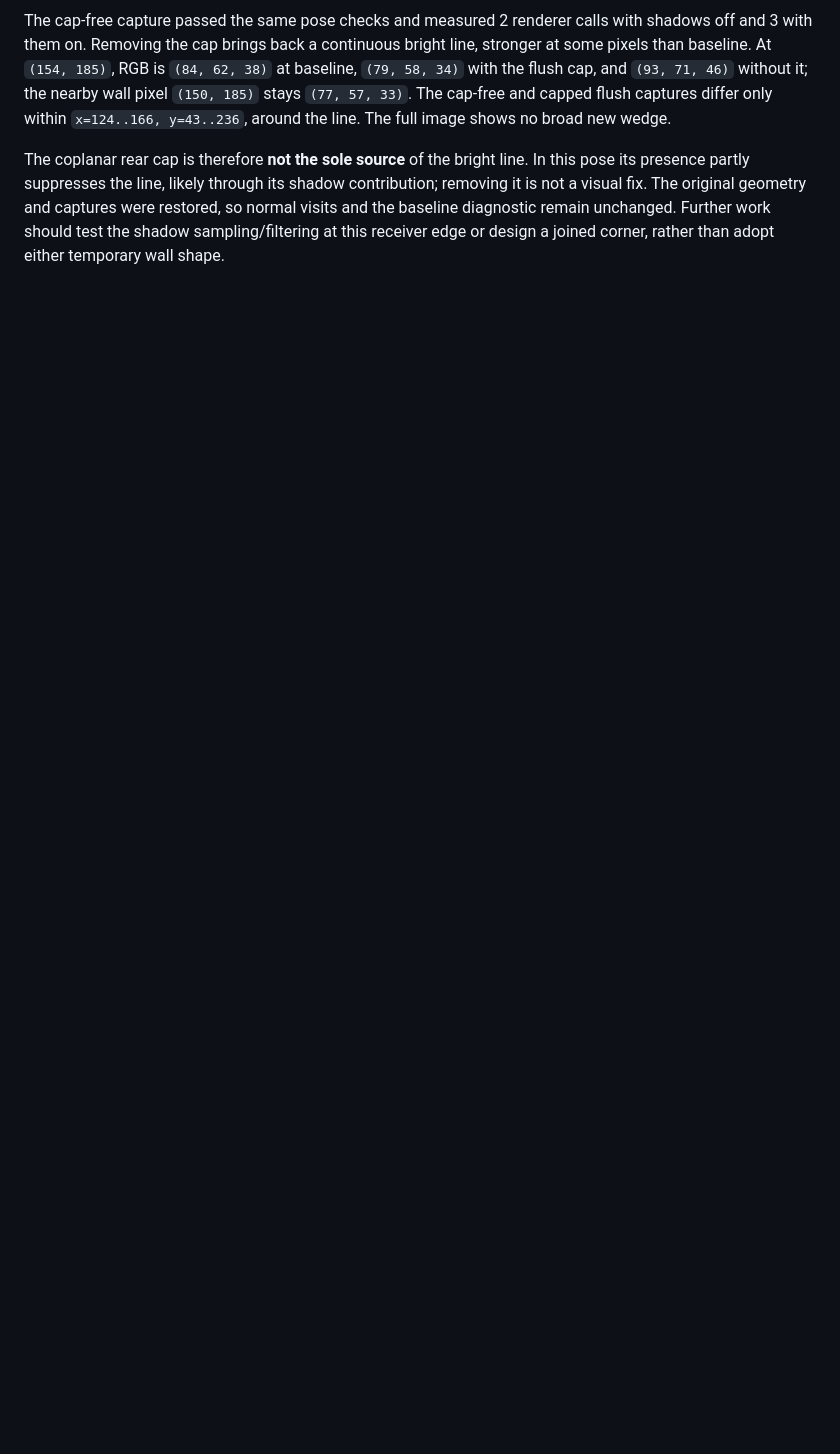
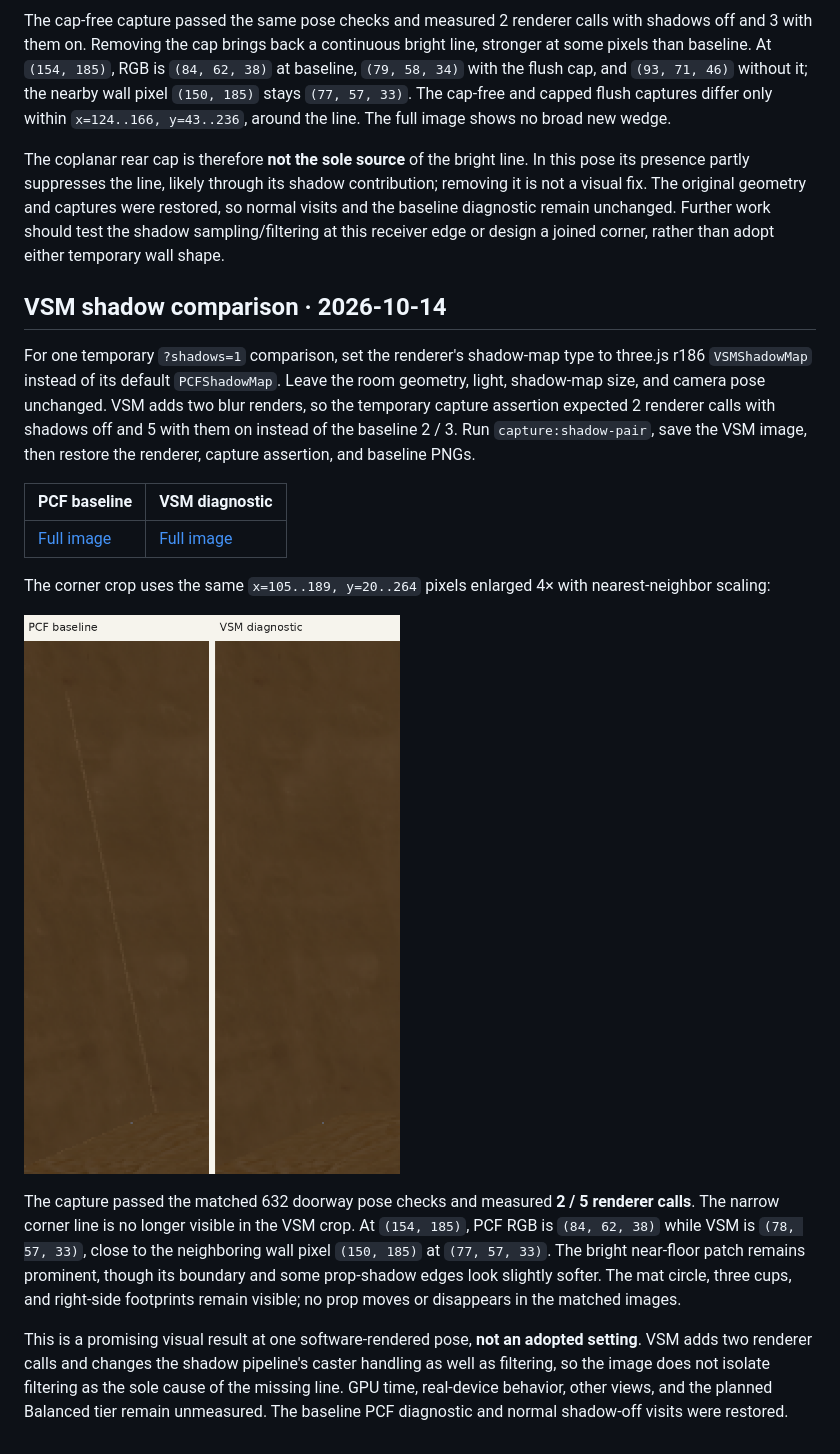
Before and after one commit to wangy113/after-632-gpt-sol-6, a Markdown page: docs/phase0/GEOMETRY_BASELINE.md, the part around the change. Drawn GitHub-style; pictures changed too: docs/phase0/632-doorway-shadow-corner-vsm-compare.png (added); blank space fills up the shorter version.

Commit message:
Compare VSM diagnostic shadows

```diff
--- a/docs/phase0/GEOMETRY_BASELINE.md
+++ b/docs/phase0/GEOMETRY_BASELINE.md
@@ -108,3 +108,19 @@ This crop uses the same `x=105..189, y=20..264` pixels enlarged 4× with nearest
 The cap-free capture passed the same pose checks and measured 2 renderer calls with shadows off and 3 with them on. Removing the cap brings back a continuous bright line, stronger at some pixels than baseline. At `(154, 185)`, RGB is `(84, 62, 38)` at baseline, `(79, 58, 34)` with the flush cap, and `(93, 71, 46)` without it; the nearby wall pixel `(150, 185)` stays `(77, 57, 33)`. The cap-free and capped flush captures differ only within `x=124..166, y=43..236`, around the line. The full image shows no broad new wedge.
 
 The coplanar rear cap is therefore **not the sole source** of the bright line. In this pose its presence partly suppresses the line, likely through its shadow contribution; removing it is not a visual fix. The original geometry and captures were restored, so normal visits and the baseline diagnostic remain unchanged. Further work should test the shadow sampling/filtering at this receiver edge or design a joined corner, rather than adopt either temporary wall shape.
+
+## VSM shadow comparison · 2026-10-14
+
+For one temporary `?shadows=1` comparison, set the renderer's shadow-map type to three.js r186 `VSMShadowMap` instead of its default `PCFShadowMap`. Leave the room geometry, light, shadow-map size, and camera pose unchanged. VSM adds two blur renders, so the temporary capture assertion expected 2 renderer calls with shadows off and 5 with them on instead of the baseline 2 / 3. Run `capture:shadow-pair`, save the VSM image, then restore the renderer, capture assertion, and baseline PNGs.
+
+| PCF baseline | VSM diagnostic |
+| --- | --- |
+| [Full image](632-doorway-shadow-on.png) | [Full image](632-doorway-shadow-vsm.png) |
+
+The corner crop uses the same `x=105..189, y=20..264` pixels enlarged 4× with nearest-neighbor scaling:
+
+![PCF and VSM corner crops](632-doorway-shadow-corner-vsm-compare.png)
+
+The capture passed the matched 632 doorway pose checks and measured **2 / 5 renderer calls**. The narrow corner line is no longer visible in the VSM crop. At `(154, 185)`, PCF RGB is `(84, 62, 38)` while VSM is `(78, 57, 33)`, close to the neighboring wall pixel `(150, 185)` at `(77, 57, 33)`. The bright near-floor patch remains prominent, though its boundary and some prop-shadow edges look slightly softer. The mat circle, three cups, and right-side footprints remain visible; no prop moves or disappears in the matched images.
+
+This is a promising visual result at one software-rendered pose, **not an adopted setting**. VSM adds two renderer calls and changes the shadow pipeline's caster handling as well as filtering, so the image does not isolate filtering as the sole cause of the missing line. GPU time, real-device behavior, other views, and the planned Balanced tier remain unmeasured. The baseline PCF diagnostic and normal shadow-off visits were restored.
```
Also changed, not shown: docs/DECISIONS.md (+5 -0 lines), docs/phase0/632-doorway-shadow-vsm.png (added).
